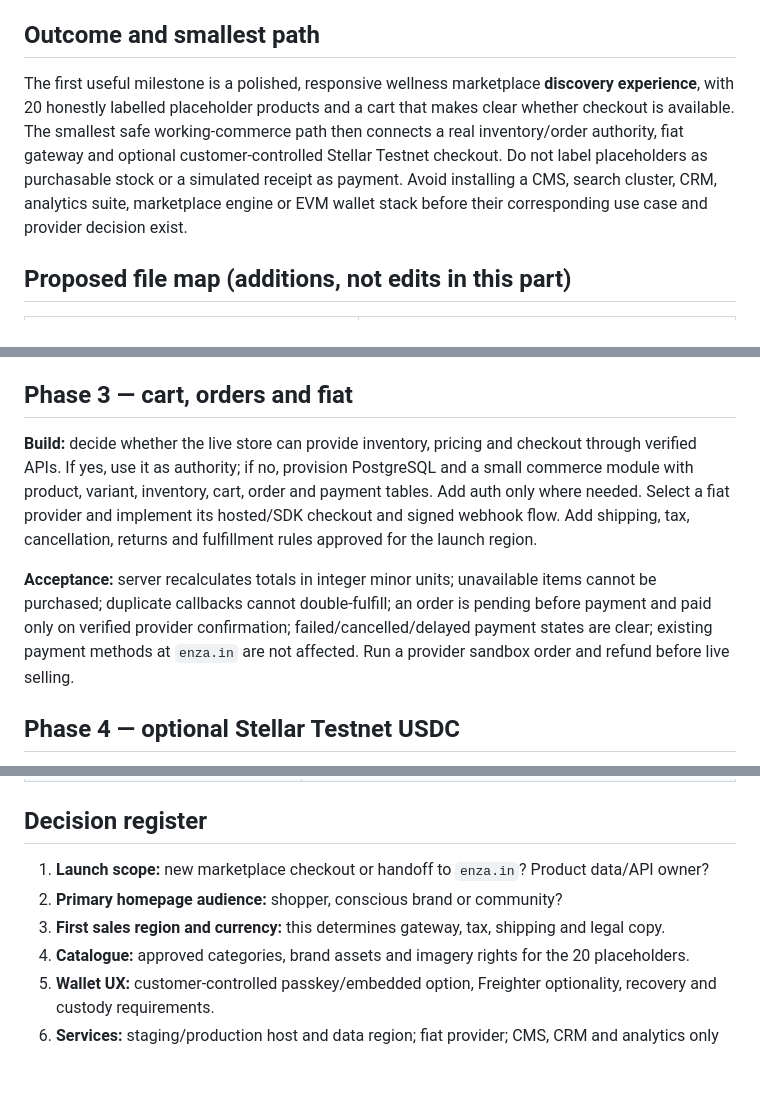
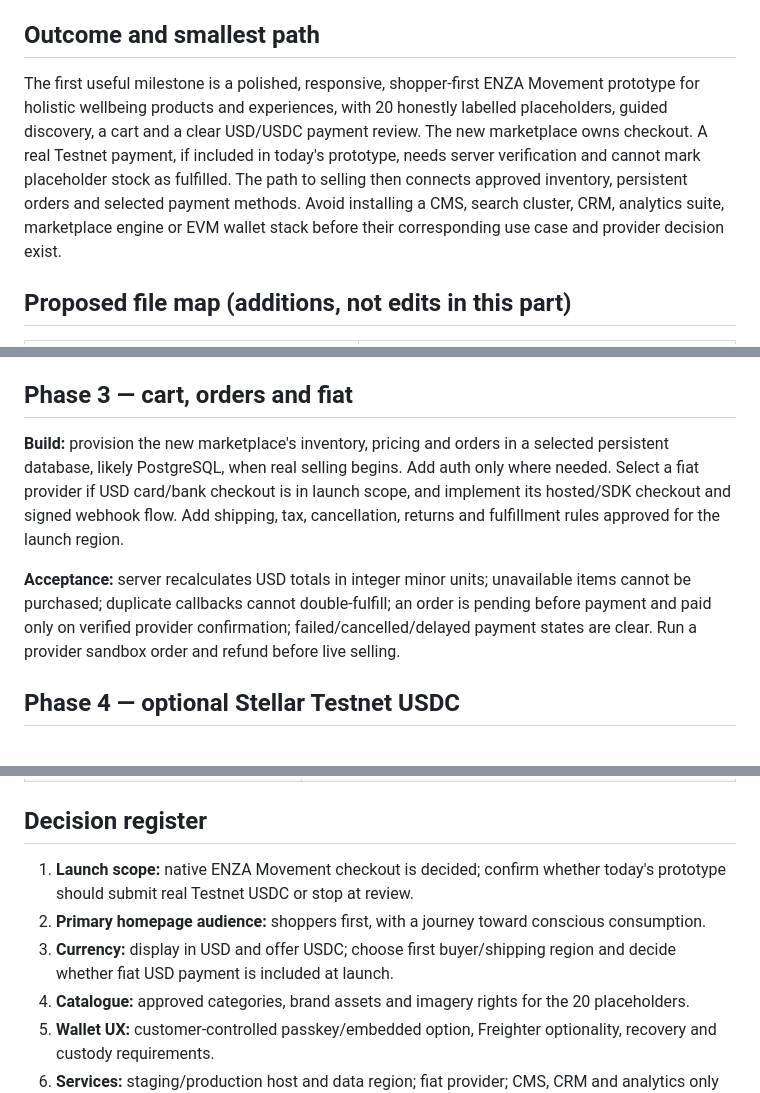
Before and after one commit to infoenzastore-cmd/enza3.mvmnt1, a Markdown page: IMPLEMENTATION_PLAN.md, 3 parts joined by grey strips. GitHub-like rendering; blank space fills up the shorter version.

Commit message:
Align ENZA plan with unified marketplace decisions

```diff
--- a/IMPLEMENTATION_PLAN.md
+++ b/IMPLEMENTATION_PLAN.md
@@ -4,7 +4,7 @@ Status: **plan only**. Read with [`ARCHITECTURE.md`](ARCHITECTURE.md), [`MIGRATI
 
 ## Outcome and smallest path
 
-The first useful milestone is a polished, responsive wellness marketplace **discovery experience**, with 20 honestly labelled placeholder products and a cart that makes clear whether checkout is available. The smallest safe working-commerce path then connects a real inventory/order authority, fiat gateway and optional customer-controlled Stellar Testnet checkout. Do not label placeholders as purchasable stock or a simulated receipt as payment. Avoid installing a CMS, search cluster, CRM, analytics suite, marketplace engine or EVM wallet stack before their corresponding use case and provider decision exist.
+The first useful milestone is a polished, responsive, shopper-first ENZA Movement prototype for holistic wellbeing products and experiences, with 20 honestly labelled placeholders, guided discovery, a cart and a clear USD/USDC payment review. The new marketplace owns checkout. A real Testnet payment, if included in today's prototype, needs server verification and cannot mark placeholder stock as fulfilled. The path to selling then connects approved inventory, persistent orders and selected payment methods. Avoid installing a CMS, search cluster, CRM, analytics suite, marketplace engine or EVM wallet stack before their corresponding use case and provider decision exist.
 
 ## Proposed file map (additions, not edits in this part)
 
@@ -36,9 +36,9 @@ This layout is a proposal; adjust to the actual app scaffold when coding begins.
 
 ## Phase 3 — cart, orders and fiat
 
-**Build:** decide whether the live store can provide inventory, pricing and checkout through verified APIs. If yes, use it as authority; if no, provision PostgreSQL and a small commerce module with product, variant, inventory, cart, order and payment tables. Add auth only where needed. Select a fiat provider and implement its hosted/SDK checkout and signed webhook flow. Add shipping, tax, cancellation, returns and fulfillment rules approved for the launch region.
+**Build:** provision the new marketplace's inventory, pricing and orders in a selected persistent database, likely PostgreSQL, when real selling begins. Add auth only where needed. Select a fiat provider if USD card/bank checkout is in launch scope, and implement its hosted/SDK checkout and signed webhook flow. Add shipping, tax, cancellation, returns and fulfillment rules approved for the launch region.
 
-**Acceptance:** server recalculates totals in integer minor units; unavailable items cannot be purchased; duplicate callbacks cannot double-fulfill; an order is pending before payment and paid only on verified provider confirmation; failed/cancelled/delayed payment states are clear; existing payment methods at `enza.in` are not affected. Run a provider sandbox order and refund before live selling.
+**Acceptance:** server recalculates USD totals in integer minor units; unavailable items cannot be purchased; duplicate callbacks cannot double-fulfill; an order is pending before payment and paid only on verified provider confirmation; failed/cancelled/delayed payment states are clear. Run a provider sandbox order and refund before live selling.
 
 ## Phase 4 — optional Stellar Testnet USDC
 
@@ -65,9 +65,9 @@ This layout is a proposal; adjust to the actual app scaffold when coding begins.
 
 ## Decision register
 
-1. **Launch scope:** new marketplace checkout or handoff to `enza.in`? Product data/API owner?
-2. **Primary homepage audience:** shopper, conscious brand or community?
-3. **First sales region and currency:** this determines gateway, tax, shipping and legal copy.
+1. **Launch scope:** native ENZA Movement checkout is decided; confirm whether today's prototype should submit real Testnet USDC or stop at review.
+2. **Primary homepage audience:** shoppers first, with a journey toward conscious consumption.
+3. **Currency:** display in USD and offer USDC; choose first buyer/shipping region and decide whether fiat USD payment is included at launch.
 4. **Catalogue:** approved categories, brand assets and imagery rights for the 20 placeholders.
 5. **Wallet UX:** customer-controlled passkey/embedded option, Freighter optionality, recovery and custody requirements.
 6. **Services:** staging/production host and data region; fiat provider; CMS, CRM and analytics only as needed.
```
Also changed, not shown: other parts of IMPLEMENTATION_PLAN.md (+2 -2 lines).
